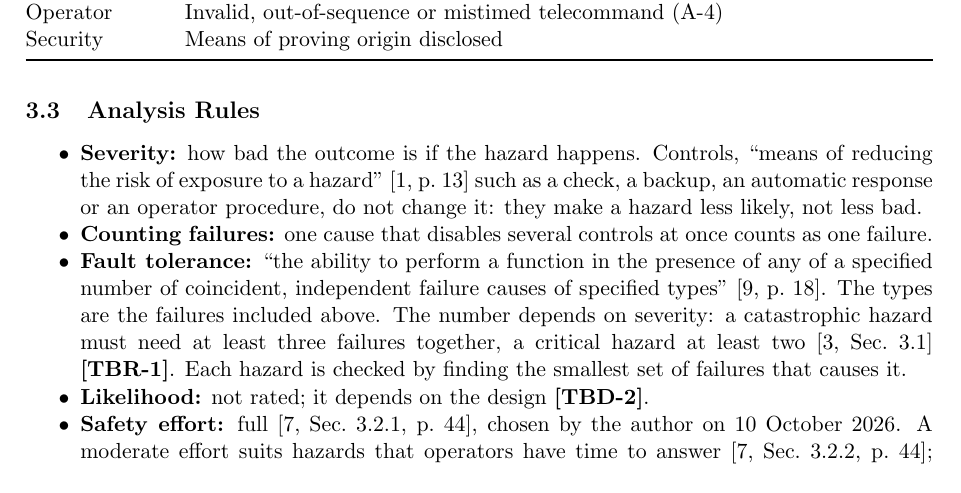
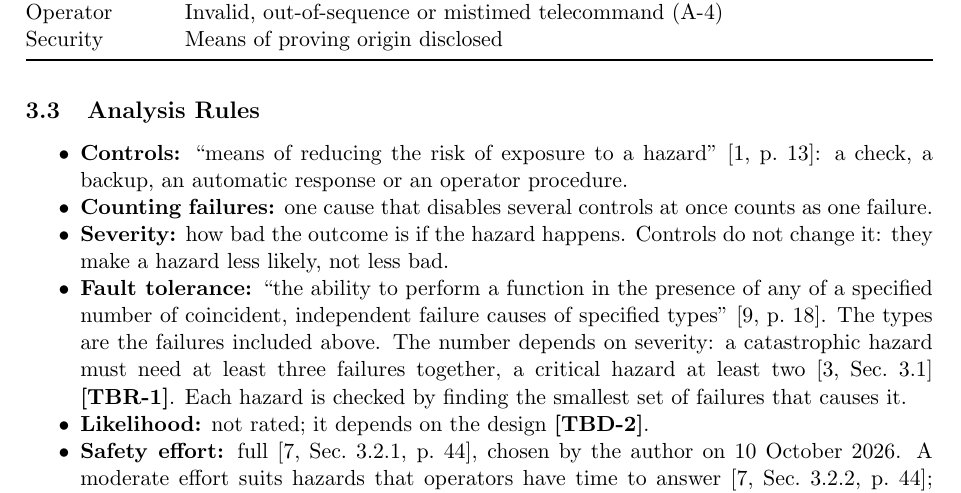
Before and after one commit to Tocki28/fail-safe-in-orbit-reprogramming, a LaTeX document (docs/hazard-analysis/main.tex): part of page 2 of 11, cut so that both start at the same text. Compiled offline with pdfLaTeX.

Commit message:
Hazard analysis 3.3: controls as the first analysis rule
Co-Authored-By: Claude Opus 5.5 <noreply@anthropic.com>

```diff
--- a/docs/hazard-analysis/main.tex
+++ b/docs/hazard-analysis/main.tex
@@ -192,12 +192,13 @@ Security & Means of proving origin disclosed \\
 
 \subsection{Analysis Rules}
 \begin{itemize}
-\item \textbf{Severity:} how bad the outcome is if the hazard happens.
-  Controls, ``means of reducing the risk of exposure to a hazard'' [1,~p.~13]
-  such as a check, a backup, an automatic response or an operator procedure,
-  do not change it: they make a hazard less likely, not less bad.
+\item \textbf{Controls:} ``means of reducing the risk of exposure to a hazard''
+  [1,~p.~13]: a check, a backup, an automatic response or an operator
+  procedure.
 \item \textbf{Counting failures:} one cause that disables several controls at
   once counts as one failure.
+\item \textbf{Severity:} how bad the outcome is if the hazard happens.
+  Controls do not change it: they make a hazard less likely, not less bad.
 \item \textbf{Fault tolerance:} ``the ability to perform a function in the
   presence of any of a specified number of coincident, independent failure
   causes of specified types'' [9,~p.~18]. The types are the failures included
```
Also changed, not shown: docs/hazard-analysis/Hazard-Analysis_Fail-Safe-In-Orbit-Reprogramming_Iss1_Rev0_DRAFT.pdf.
